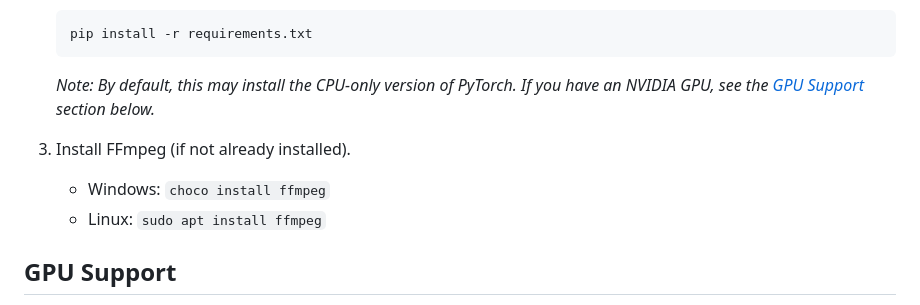
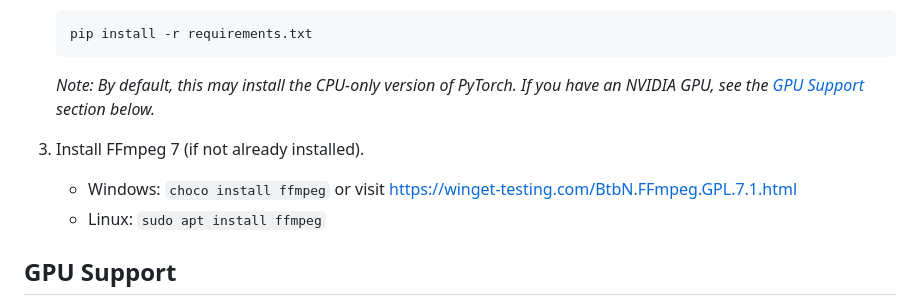
Before and after one commit to kryadov/multilingual-transcriber, a Markdown page: README.md, the part around the change. Drawn GitHub-style.

````diff
--- a/README.md
+++ b/README.md
@@ -24,8 +24,8 @@ This application allows you to upload audio and video files (MP3, MP4, WAV, M4A)
    ```
    *Note: By default, this may install the CPU-only version of PyTorch. If you have an NVIDIA GPU, see the [GPU Support](#gpu-support) section below.*
 
-3. Install FFmpeg (if not already installed).
-   - Windows: `choco install ffmpeg`
+3. Install FFmpeg 7 (if not already installed).
+   - Windows: `choco install ffmpeg` or visit https://winget-testing.com/BtbN.FFmpeg.GPL.7.1.html
    - Linux: `sudo apt install ffmpeg`
 
 ## GPU Support
````
